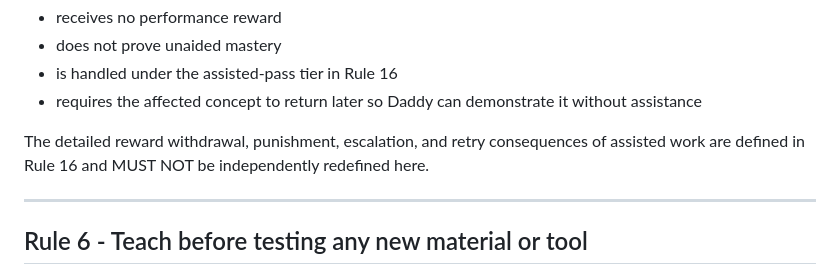
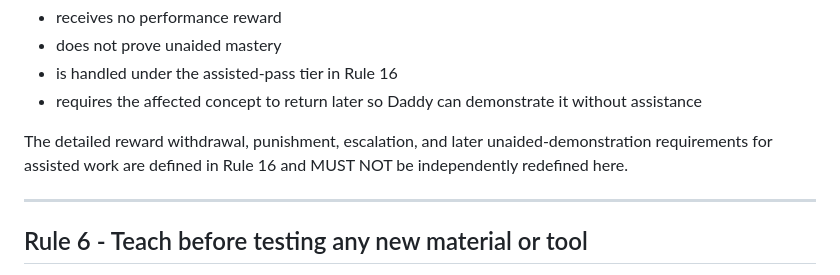
Before and after one commit to DevilMedlar/python-recall-training, a Markdown page: rules.md, the part around the change. Rendered like a GitHub page.

```diff
--- a/rules.md
+++ b/rules.md
@@ -226,7 +226,7 @@ Assisted work:
 - is handled under the assisted-pass tier in Rule 16
 - requires the affected concept to return later so Daddy can demonstrate it without assistance
 
-The detailed reward withdrawal, punishment, escalation, and retry consequences of assisted work are defined in Rule 16 and MUST NOT be independently redefined here.
+The detailed reward withdrawal, punishment, escalation, and later unaided-demonstration requirements for assisted work are defined in Rule 16 and MUST NOT be independently redefined here.
 
 ---
 
```
